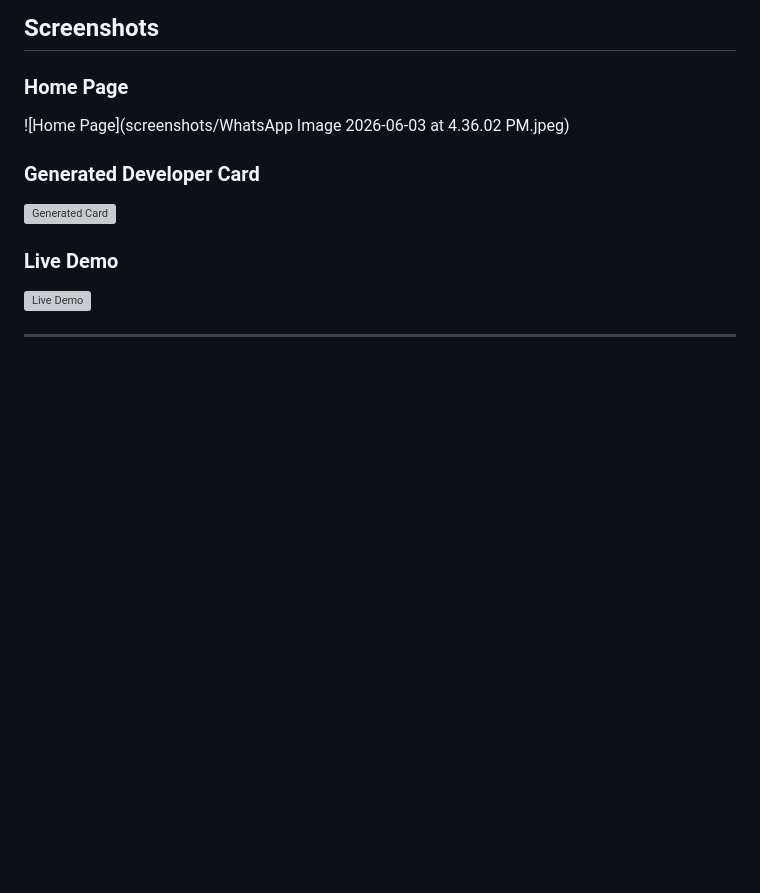
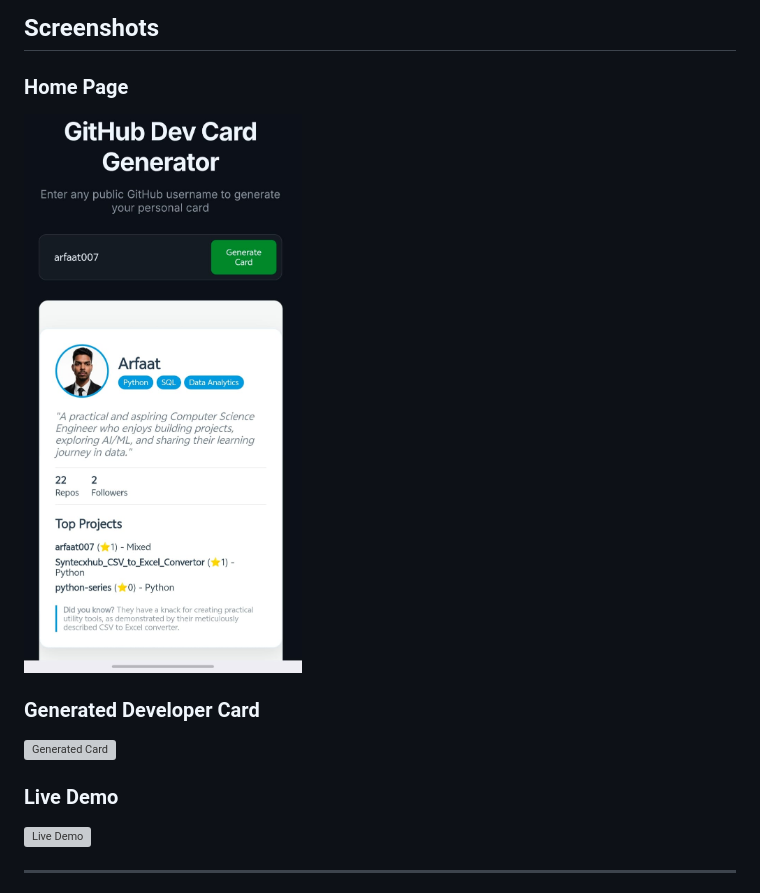
Before and after one commit to arfaat007/Github_dev_card_generator, a Markdown page: README.md, the part around the change. GitHub-like rendering; blank space fills up the shorter version; grey boxes are pictures that could not be loaded.

Commit message:
Change home page screenshot file name
Updated the home page screenshot reference.

```diff
--- a/README.md
+++ b/README.md
@@ -104,7 +104,7 @@ Github_dev_card_generator/
 
 ### Home Page
 
-![Home Page](screenshots/WhatsApp Image 2026-06-03 at 4.36.02 PM.jpeg)
+![Home Page](home_page.jpeg)
 
 ### Generated Developer Card
 
```
